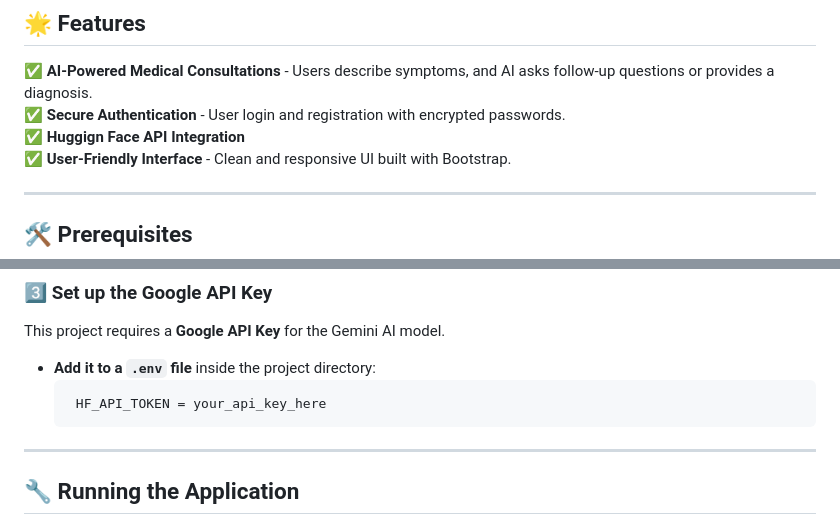
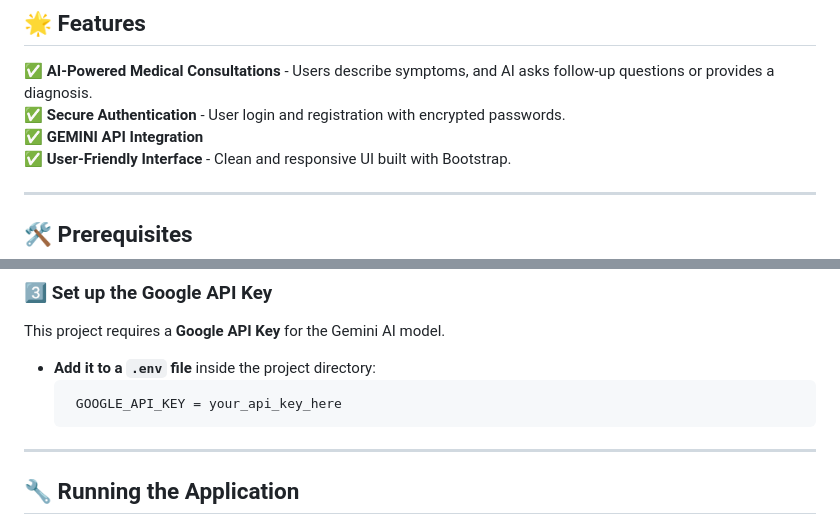
Before and after one commit to palswayam5/CeraProject, a Markdown page: README.md, 2 parts joined by grey strips. Drawn GitHub-style.

````diff
--- a/README.md
+++ b/README.md
@@ -26,7 +26,7 @@ It uses **Google's Gemini AI** to provide interactive medical consultations, fol
 ## 🌟 Features
 ✅ **AI-Powered Medical Consultations** - Users describe symptoms, and AI asks follow-up questions or provides a diagnosis.
 ✅ **Secure Authentication** - User login and registration with encrypted passwords.
-✅ **Huggign Face API Integration**
+✅ **GEMINI API Integration**
 ✅ **User-Friendly Interface** - Clean and responsive UI built with Bootstrap.
 
 ---
@@ -59,7 +59,7 @@ This project requires a **Google API Key** for the Gemini AI model.
 
 - **Add it to a `.env` file** inside the project directory:
   ```
-   HF_API_TOKEN = your_api_key_here
+   GOOGLE_API_KEY = your_api_key_here
   ```
 
 ---
````
